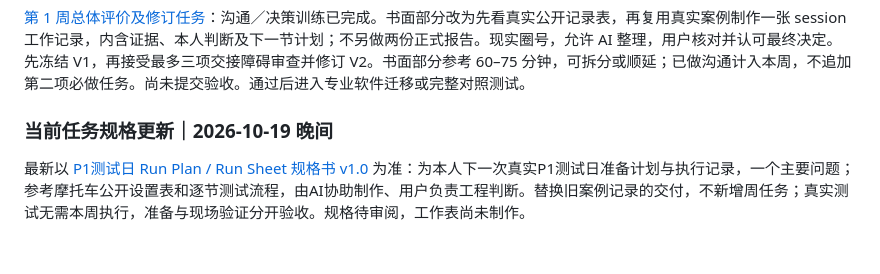
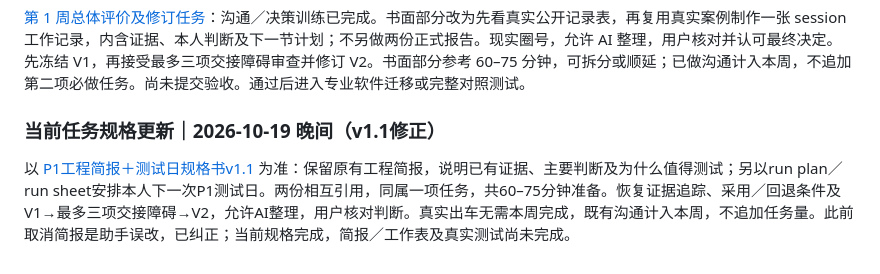
Before and after one commit to JesperroO/track-engineering-portfolio, a Markdown page: notes/telemetry-race-engineering-long-term-plan.md, the part around the change. Drawn GitHub-style.

Commit message:
Correct current task to retain engineering brief and separate run sheet

```diff
--- a/notes/telemetry-race-engineering-long-term-plan.md
+++ b/notes/telemetry-race-engineering-long-term-plan.md
@@ -176,6 +176,6 @@ MoTeC i2／AiM 迁移与跨工具一致性检查是后续优先补项之一；
 [第 1 周总体评价及修订任务](weekly-practice/week-01-2026-10-19/assessment-and-next.md)：沟通／决策训练已完成。书面部分改为先看真实公开记录表，再复用真实案例制作一张 session 工作记录，内含证据、本人判断及下一节计划；不另做两份正式报告。现实圈号，允许 AI 整理，用户核对并认可最终决定。先冻结 V1，再接受最多三项交接障碍审查并修订 V2。书面部分参考 60–75 分钟，可拆分或顺延；已做沟通计入本周，不追加第二项必做任务。尚未提交验收。通过后进入专业软件迁移或完整对照测试。
 
 
-### 当前任务规格更新｜2026-10-19 晚间
+### 当前任务规格更新｜2026-10-19 晚间（v1.1修正）
 
-最新以 [P1测试日 Run Plan / Run Sheet 规格书 v1.0](weekly-practice/week-01-2026-10-19/p1-testday-spec.md) 为准：为本人下一次真实P1测试日准备计划与执行记录，一个主要问题；参考摩托车公开设置表和逐节测试流程，由AI协助制作、用户负责工程判断。替换旧案例记录的交付，不新增周任务；真实测试无需本周执行，准备与现场验证分开验收。规格待审阅，工作表尚未制作。
+以 [P1工程简报＋测试日规格书v1.1](weekly-practice/week-01-2026-10-19/p1-testday-spec.md) 为准：保留原有工程简报，说明已有证据、主要判断及为什么值得测试；另以run plan／run sheet安排本人下一次P1测试日。两份相互引用，同属一项任务，共60–75分钟准备。恢复证据追踪、采用／回退条件及V1→最多三项交接障碍→V2，允许AI整理，用户核对判断。真实出车无需本周完成，既有沟通计入本周，不追加任务量。此前取消简报是助手误改，已纠正；当前规格完成，简报／工作表及真实测试尚未完成。
```
